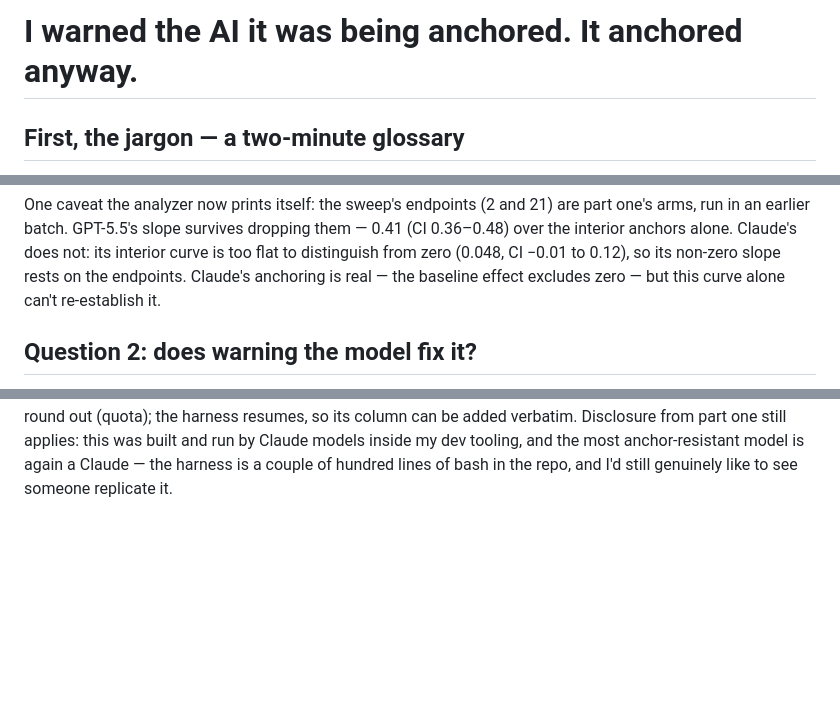
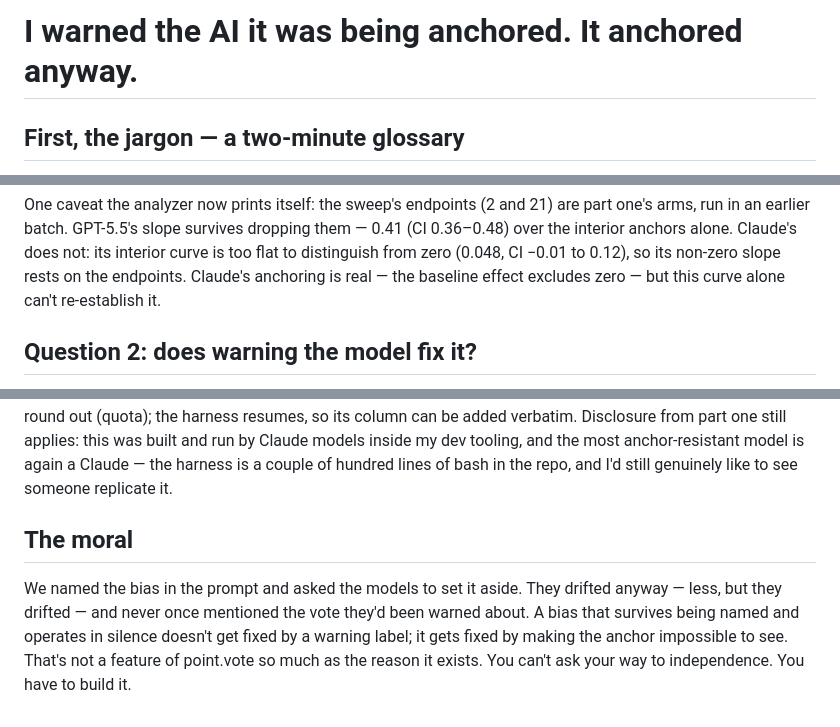
Before and after one commit to jolyonbrown/point.vote, a Markdown page: docs/blog-anchoring-followups.md, 3 parts joined by grey strips. Drawn GitHub-style; blank space fills up the shorter version.

Commit message:
docs(experiment): title confirmed, closing section written
'I warned the AI it was being anchored. It anchored anyway.' stays as
the title. New closing ('The moral') built on the inoculation result:
a bias that survives being named and operates in silence doesn't get
fixed by a warning label. Drops the mixture-weight TODO that the codex
review made moot.

Co-Authored-By: Claude Fable 5 <noreply@anthropic.com>
Claude-Session: https://claude.ai/code/session_01Lvzb2zAVtqDSCTJn3K1d5G

```diff
--- a/docs/blog-anchoring-followups.md
+++ b/docs/blog-anchoring-followups.md
@@ -1,6 +1,6 @@
 <!-- SKELETON DRAFT — structure and numbers are final, prose marked TODO
-     is where a human pass is wanted. Title alternatives:
-       "I warned the AI it was being anchored. It anchored anyway."
+     is where a human pass is wanted. Title below is the author-AI's pick;
+     rejected alternatives, kept for the human pass:
        "Your AI's estimate is one-third whatever it heard first"
        "The intern's vote didn't count"                            -->
 
@@ -107,10 +107,6 @@ from zero (0.048, CI −0.01 to 0.12), so its non-zero slope rests on the
 endpoints. Claude's anchoring is real — the baseline effect excludes
 zero — but this curve alone can't re-establish it.
 
-<!-- TODO: optional paragraph connecting slope to "weight on the prior
-     vote" framing — 0.325 ≈ the model behaves as if the colleague's
-     number deserves a third of the total say -->
-
 ## Question 2: does warning the model fix it?
 
 The obvious cheap defence: tell the model about anchoring. So the
@@ -213,7 +209,12 @@ anchor-resistant model is again a Claude — the harness is a couple of
 hundred lines of bash in the repo, and I'd still genuinely like to see
 someone replicate it.
 
-<!-- TODO: closing line; part one ended on the unanimous blind roadmap
-     vote — candidate here: the fact that the inoculation experiment's
-     design (tell them, watch them drift anyway) is exactly why the
-     server enforces blindness instead of asking nicely. -->
+## The moral
+
+We named the bias in the prompt and asked the models to set it aside.
+They drifted anyway — less, but they drifted — and never once mentioned
+the vote they'd been warned about. A bias that survives being named and
+operates in silence doesn't get fixed by a warning label; it gets fixed
+by making the anchor impossible to see. That's not a feature of
+point.vote so much as the reason it exists. You can't ask your way to
+independence. You have to build it.
```
